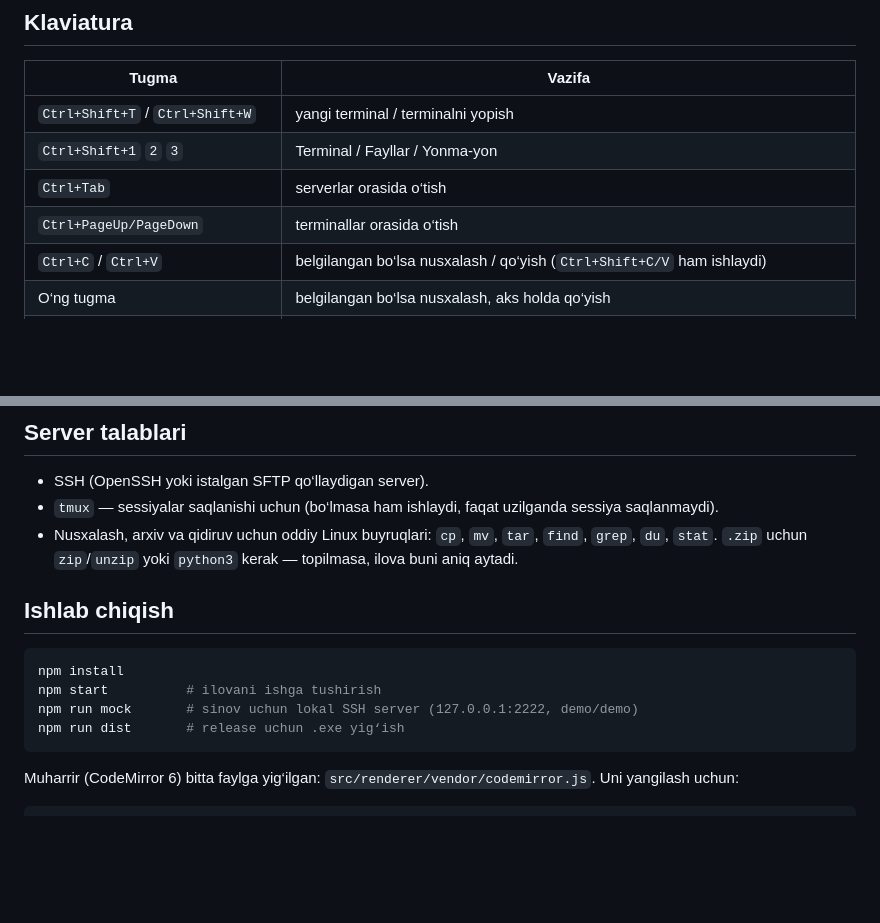
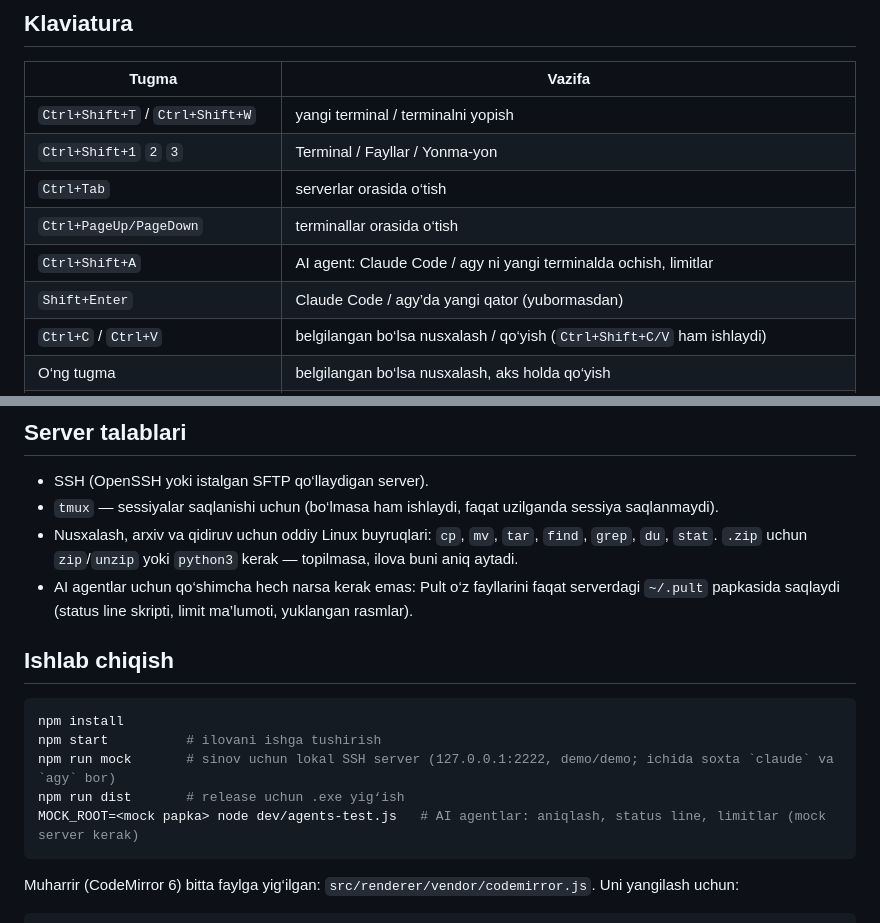
Before and after one commit to sheraliyz/Pult, a Markdown page: README.md, 2 parts joined by grey strips. Rendered like a GitHub page; blank space fills up the shorter version.

````diff
--- a/README.md
+++ b/README.md
@@ -75,6 +104,8 @@ Ilova raqamli imzolanmagan, shuning uchun Windows birinchi marta “Windows prot
 | `Ctrl+Shift+1` `2` `3` | Terminal / Fayllar / Yonma-yon |
 | `Ctrl+Tab` | serverlar orasida o‘tish |
 | `Ctrl+PageUp/PageDown` | terminallar orasida o‘tish |
+| `Ctrl+Shift+A` | AI agent: Claude Code / agy ni yangi terminalda ochish, limitlar |
+| `Shift+Enter` | Claude Code / agy’da yangi qator (yubormasdan) |
 | `Ctrl+C` / `Ctrl+V` | belgilangan bo‘lsa nusxalash / qo‘yish (`Ctrl+Shift+C/V` ham ishlaydi) |
 | O‘ng tugma | belgilangan bo‘lsa nusxalash, aks holda qo‘yish |
 | `Shift` + sichqoncha bilan belgilash | sichqonchani o‘zi ushlaydigan dasturlarda (Claude CLI, vim, mc, htop) ham matnni belgilash |
@@ -146,14 +177,17 @@ Play Protect ogohlantirsa: **Baribir o‘rnatish**.
 - `tmux` — sessiyalar saqlanishi uchun (bo‘lmasa ham ishlaydi, faqat uzilganda sessiya saqlanmaydi).
 - Nusxalash, arxiv va qidiruv uchun oddiy Linux buyruqlari: `cp`, `mv`, `tar`, `find`, `grep`, `du`, `stat`.
   `.zip` uchun `zip`/`unzip` yoki `python3` kerak — topilmasa, ilova buni aniq aytadi.
+- AI agentlar uchun qo‘shimcha hech narsa kerak emas: Pult o‘z fayllarini faqat serverdagi `~/.pult` papkasida saqlaydi
+  (status line skripti, limit ma’lumoti, yuklangan rasmlar).
 
 ## Ishlab chiqish
 
 ```bash
 npm install
 npm start          # ilovani ishga tushirish
-npm run mock       # sinov uchun lokal SSH server (127.0.0.1:2222, demo/demo)
+npm run mock       # sinov uchun lokal SSH server (127.0.0.1:2222, demo/demo; ichida soxta `claude` va `agy` bor)
 npm run dist       # release uchun .exe yig‘ish
+MOCK_ROOT=<mock papka> node dev/agents-test.js   # AI agentlar: aniqlash, status line, limitlar (mock server kerak)
 ```
 
 Muharrir (CodeMirror 6) bitta faylga yig‘ilgan: `src/renderer/vendor/codemirror.js`. Uni yangilash uchun:
````
Also changed, not shown: other parts of README.md (+30 -1 lines), docs/ai-limits.png (added), 17 other files.
